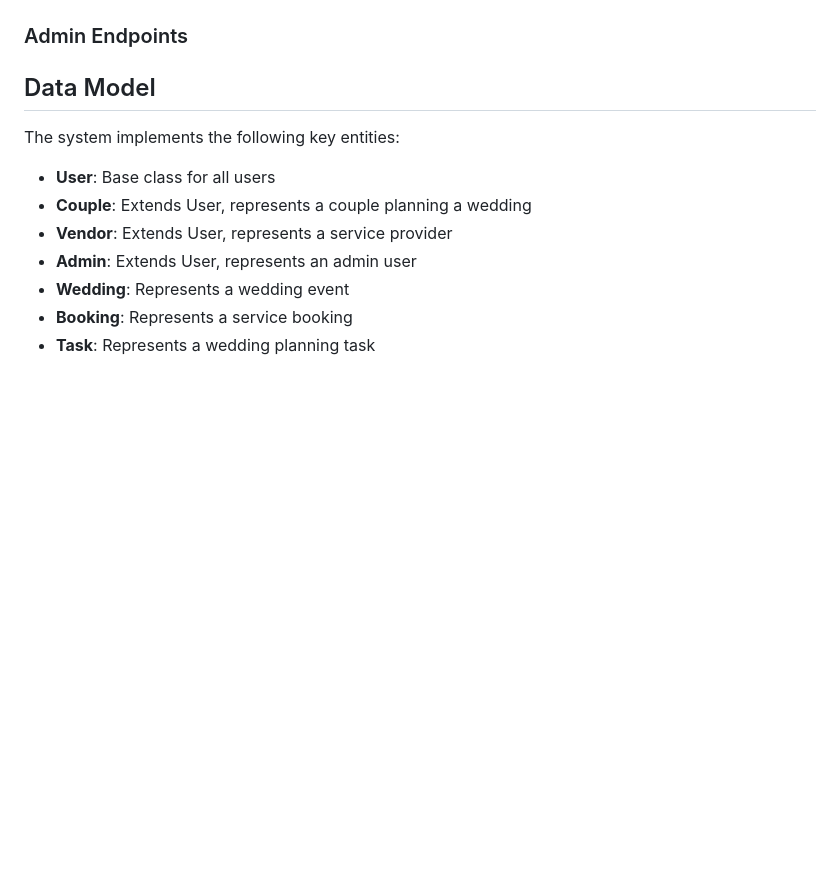
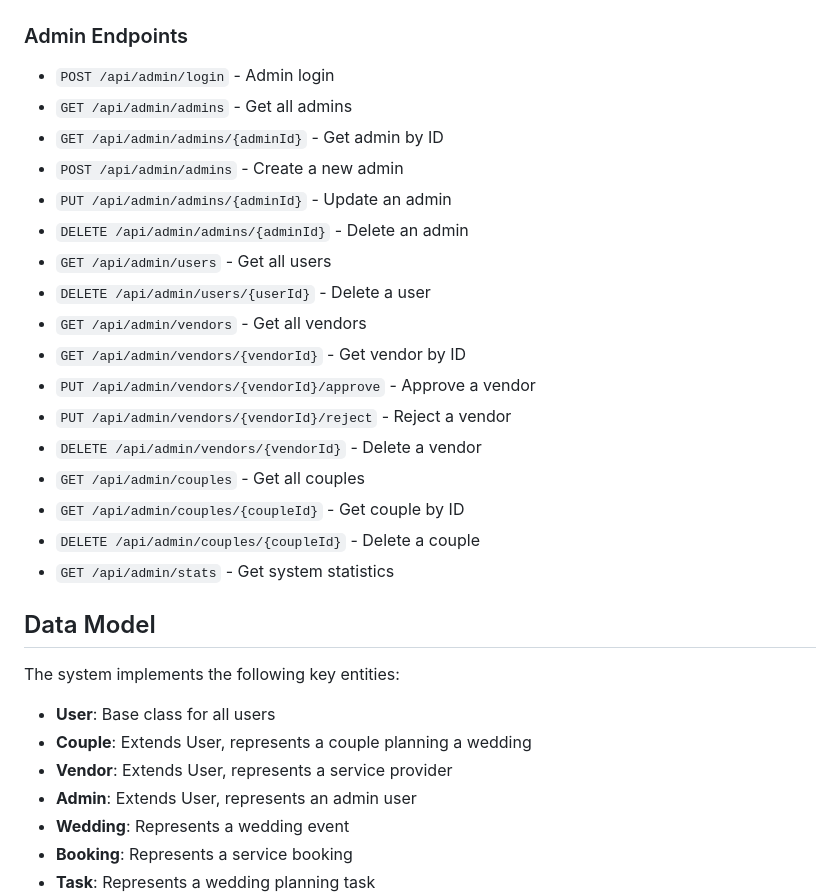
Before and after one commit to chamals3n4/SE1020, a Markdown page: backend/README.md, the part around the change printed below. Rendered like a GitHub page; blank space fills up the shorter version.

Commit message:
Add API Endpoints for Admin Component

```diff
--- a/backend/README.md
+++ b/backend/README.md
@@ -98,5 +98,21 @@ The project follows a standard Spring Boot architecture with the following layer
 ### Admin Endpoints
-
+- `POST /api/admin/login` - Admin login
+- `GET /api/admin/admins` - Get all admins
+- `GET /api/admin/admins/{adminId}` - Get admin by ID
+- `POST /api/admin/admins` - Create a new admin
+- `PUT /api/admin/admins/{adminId}` - Update an admin
+- `DELETE /api/admin/admins/{adminId}` - Delete an admin
+- `GET /api/admin/users` - Get all users
+- `DELETE /api/admin/users/{userId}` - Delete a user
+- `GET /api/admin/vendors` - Get all vendors
+- `GET /api/admin/vendors/{vendorId}` - Get vendor by ID
+- `PUT /api/admin/vendors/{vendorId}/approve` - Approve a vendor
+- `PUT /api/admin/vendors/{vendorId}/reject` - Reject a vendor
+- `DELETE /api/admin/vendors/{vendorId}` - Delete a vendor
+- `GET /api/admin/couples` - Get all couples
+- `GET /api/admin/couples/{coupleId}` - Get couple by ID
+- `DELETE /api/admin/couples/{coupleId}` - Delete a couple
+- `GET /api/admin/stats` - Get system statistics
 
 ## Data Model
 
```
Also changed, not shown: other parts of backend/README.md (+2 -2 lines).
